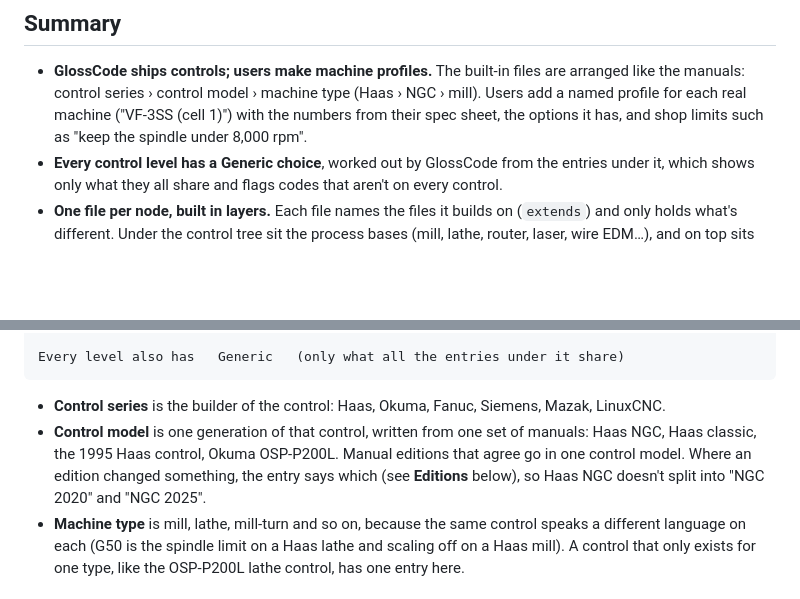
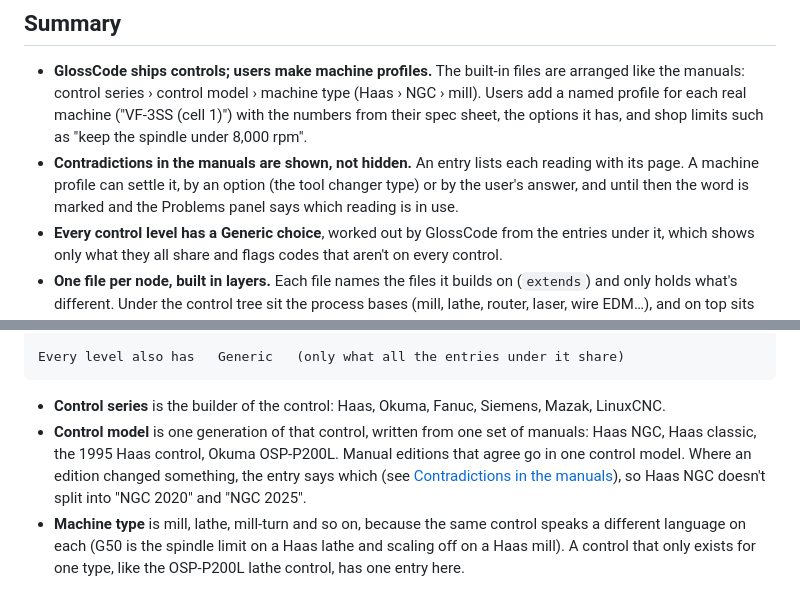
Before and after one commit to one-moment-please/glosscode, a Markdown page: docs/machine-definitions.md, 2 parts joined by grey strips. GitHub-like rendering; blank space fills up the shorter version.

````diff
--- a/docs/machine-definitions.md
+++ b/docs/machine-definitions.md
@@ -5,6 +5,7 @@
 ## Summary
 
 - **GlossCode ships controls; users make machine profiles.** The built-in files are arranged like the manuals: control series › control model › machine type (Haas › NGC › mill). Users add a named profile for each real machine ("VF-3SS (cell 1)") with the numbers from their spec sheet, the options it has, and shop limits such as "keep the spindle under 8,000 rpm".
+- **Contradictions in the manuals are shown, not hidden.** An entry lists each reading with its page. A machine profile can settle it, by an option (the tool changer type) or by the user's answer, and until then the word is marked and the Problems panel says which reading is in use.
 - **Every control level has a Generic choice**, worked out by GlossCode from the entries under it, which shows only what they all share and flags codes that aren't on every control.
 - **One file per node, built in layers.** Each file names the files it builds on (`extends`) and only holds what's different. Under the control tree sit the process bases (mill, lathe, router, laser, wire EDM…), and on top sits the user's machine profile.
 - **Everything about a machine goes in its file:** the English words, address letters and number format, modal groups, canned cycles and their help text, subprogram calls, machine options (travel, live tooling, Y axis), and which checks are on and how severe they are.
@@ -250,7 +251,7 @@ Every level also has   Generic   (only what all the entries under it share)
 ```
 
 - **Control series** is the builder of the control: Haas, Okuma, Fanuc, Siemens, Mazak, LinuxCNC.
-- **Control model** is one generation of that control, written from one set of manuals: Haas NGC, Haas classic, the 1995 Haas control, Okuma OSP-P200L. Manual editions that agree go in one control model. Where an edition changed something, the entry says which (see **Editions** below), so Haas NGC doesn't split into "NGC 2020" and "NGC 2025".
+- **Control model** is one generation of that control, written from one set of manuals: Haas NGC, Haas classic, the 1995 Haas control, Okuma OSP-P200L. Manual editions that agree go in one control model. Where an edition changed something, the entry says which (see [Contradictions in the manuals](#contradictions-in-the-manuals)), so Haas NGC doesn't split into "NGC 2020" and "NGC 2025".
 - **Machine type** is mill, lathe, mill-turn and so on, because the same control speaks a different language on each (G50 is the spindle limit on a Haas lathe and scaling off on a Haas mill). A control that only exists for one type, like the OSP-P200L lathe control, has one entry here.
 
 ### Generic
````
Also changed, not shown: other parts of docs/machine-definitions.md (+37 -7 lines).
